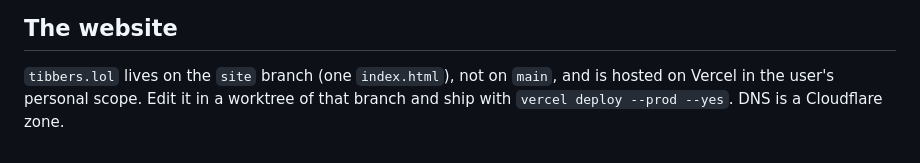
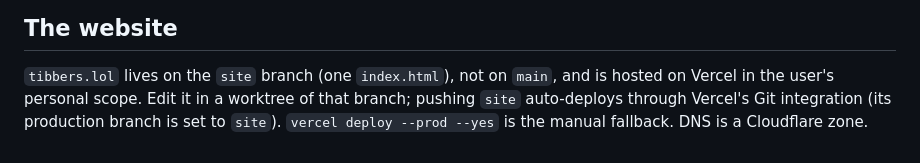
Before and after one commit to JustTrott/tibbers, a Markdown page: CLAUDE.md, the part around the change. Drawn GitHub-style.

Commit message:
CLAUDE.md: site auto-deploys from the site branch via Vercel Git integration
Reflects moving off the manual `vercel deploy` to push-to-deploy (production
branch = site); the CLI deploy stays documented as the fallback.

Co-Authored-By: Claude Opus 4.8 <noreply@anthropic.com>
Claude-Session: https://claude.ai/code/session_01VC31STCt1zhPgWYi5AaPQe

```diff
--- a/CLAUDE.md
+++ b/CLAUDE.md
@@ -95,4 +95,6 @@ One commit per finished piece. See `README.md` for the architecture and
 
 `tibbers.lol` lives on the `site` branch (one `index.html`), not on `main`, and
 is hosted on Vercel in the user's personal scope. Edit it in a worktree of that
-branch and ship with `vercel deploy --prod --yes`. DNS is a Cloudflare zone.
+branch; pushing `site` auto-deploys through Vercel's Git integration (its
+production branch is set to `site`). `vercel deploy --prod --yes` is the manual
+fallback. DNS is a Cloudflare zone.
```
